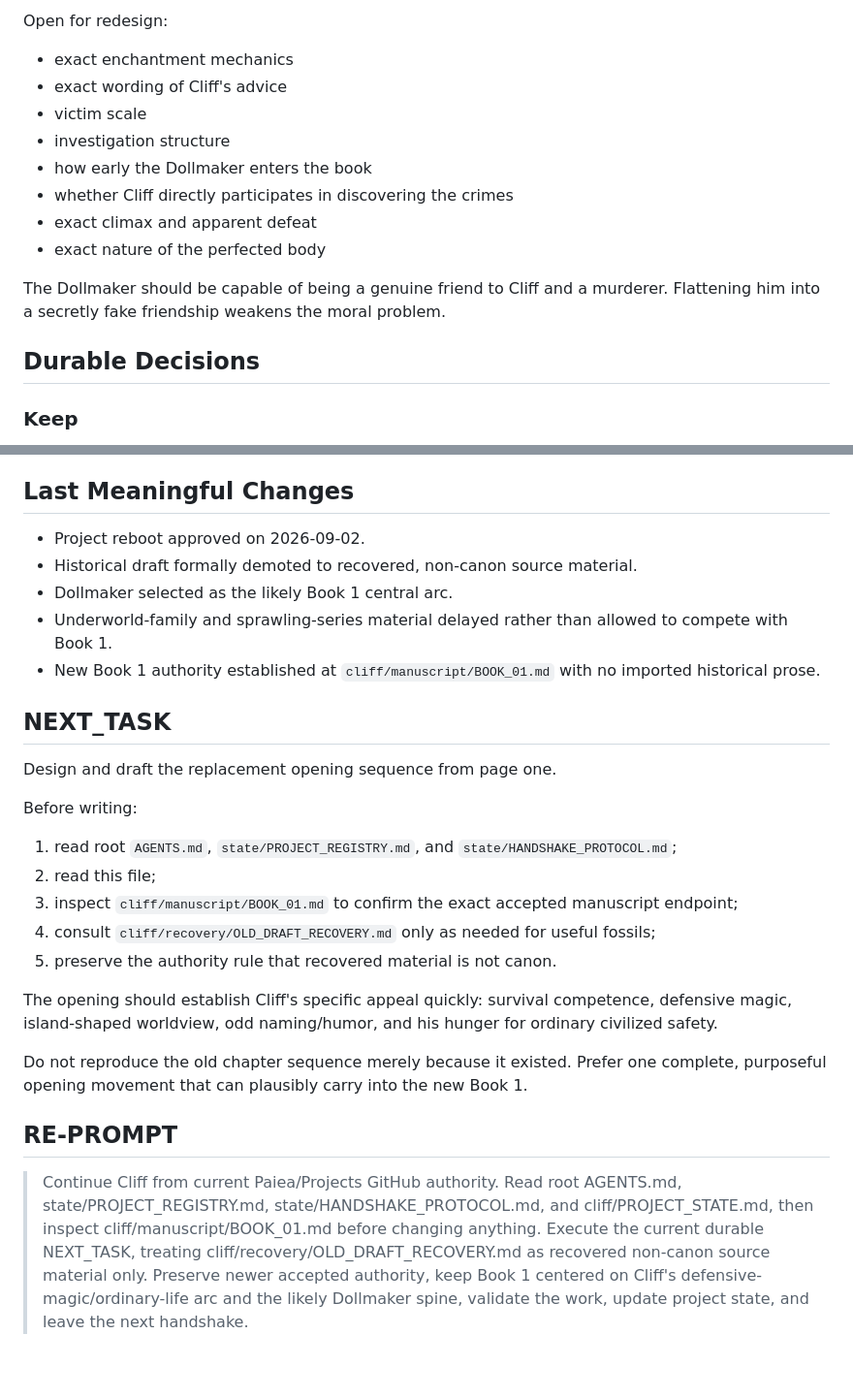
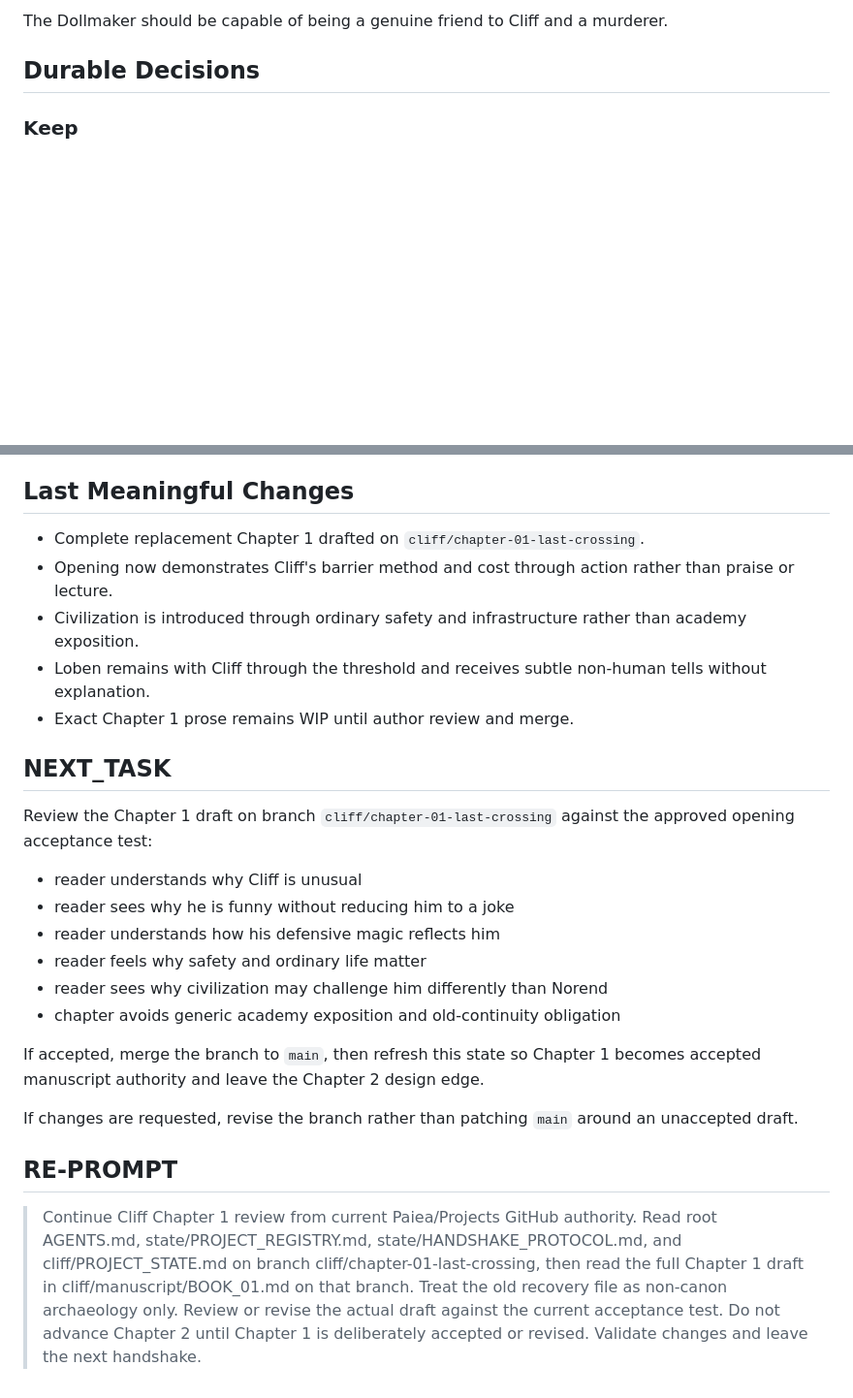
Before and after one commit to Paiea/Projects, a Markdown page: cliff/PROJECT_STATE.md, 2 parts joined by grey strips. Shown at 97% size. GitHub-like rendering; blank space fills up the shorter version.

```diff
--- a/cliff/PROJECT_STATE.md
+++ b/cliff/PROJECT_STATE.md
@@ -109,16 +119,5 @@ Durable mechanism to preserve unless later design deliberately improves it:
 
-Open for redesign:
-
-- exact enchantment mechanics
-- exact wording of Cliff's advice
-- victim scale
-- investigation structure
-- how early the Dollmaker enters the book
-- whether Cliff directly participates in discovering the crimes
-- exact climax and apparent defeat
-- exact nature of the perfected body
-
-The Dollmaker should be capable of being a genuine friend to Cliff and a murderer. Flattening him into a secretly fake friendship weakens the moral problem.
+The Dollmaker should be capable of being a genuine friend to Cliff and a murderer.
 
 ## Durable Decisions
 
@@ -198,28 +189,27 @@ Do not load the full recovery file on every routine chapter continuation once th
 
 ## Last Meaningful Changes
 
-- Project reboot approved on 2026-09-02.
-- Historical draft formally demoted to recovered, non-canon source material.
-- Dollmaker selected as the likely Book 1 central arc.
-- Underworld-family and sprawling-series material delayed rather than allowed to compete with Book 1.
-- New Book 1 authority established at `cliff/manuscript/BOOK_01.md` with no imported historical prose.
+- Complete replacement Chapter 1 drafted on `cliff/chapter-01-last-crossing`.
+- Opening now demonstrates Cliff's barrier method and cost through action rather than praise or lecture.
+- Civilization is introduced through ordinary safety and infrastructure rather than academy exposition.
+- Loben remains with Cliff through the threshold and receives subtle non-human tells without explanation.
+- Exact Chapter 1 prose remains WIP until author review and merge.
 
 ## NEXT_TASK
 
-Design and draft the replacement opening sequence from page one.
+Review the Chapter 1 draft on branch `cliff/chapter-01-last-crossing` against the approved opening acceptance test:
 
-Before writing:
+- reader understands why Cliff is unusual
+- reader sees why he is funny without reducing him to a joke
+- reader understands how his defensive magic reflects him
+- reader feels why safety and ordinary life matter
+- reader sees why civilization may challenge him differently than Norend
+- chapter avoids generic academy exposition and old-continuity obligation
 
-1. read root `AGENTS.md`, `state/PROJECT_REGISTRY.md`, and `state/HANDSHAKE_PROTOCOL.md`;
-2. read this file;
-3. inspect `cliff/manuscript/BOOK_01.md` to confirm the exact accepted manuscript endpoint;
-4. consult `cliff/recovery/OLD_DRAFT_RECOVERY.md` only as needed for useful fossils;
-5. preserve the authority rule that recovered material is not canon.
+If accepted, merge the branch to `main`, then refresh this state so Chapter 1 becomes accepted manuscript authority and leave the Chapter 2 design edge.
 
-The opening should establish Cliff's specific appeal quickly: survival competence, defensive magic, island-shaped worldview, odd naming/humor, and his hunger for ordinary civilized safety.
-
-Do not reproduce the old chapter sequence merely because it existed. Prefer one complete, purposeful opening movement that can plausibly carry into the new Book 1.
+If changes are requested, revise the branch rather than patching `main` around an unaccepted draft.
 
 ## RE-PROMPT
 
-> Continue Cliff from current Paiea/Projects GitHub authority. Read root AGENTS.md, state/PROJECT_REGISTRY.md, state/HANDSHAKE_PROTOCOL.md, and cliff/PROJECT_STATE.md, then inspect cliff/manuscript/BOOK_01.md before changing anything. Execute the current durable NEXT_TASK, treating cliff/recovery/OLD_DRAFT_RECOVERY.md as recovered non-canon source material only. Preserve newer accepted authority, keep Book 1 centered on Cliff's defensive-magic/ordinary-life arc and the likely Dollmaker spine, validate the work, update project state, and leave the next handshake.
+> Continue Cliff Chapter 1 review from current Paiea/Projects GitHub authority. Read root AGENTS.md, state/PROJECT_REGISTRY.md, state/HANDSHAKE_PROTOCOL.md, and cliff/PROJECT_STATE.md on branch cliff/chapter-01-last-crossing, then read the full Chapter 1 draft in cliff/manuscript/BOOK_01.md on that branch. Treat the old recovery file as non-canon archaeology only. Review or revise the actual draft against the current acceptance test. Do not advance Chapter 2 until Chapter 1 is deliberately accepted or revised. Validate changes and leave the next handshake.
```
Also changed, not shown: other parts of cliff/PROJECT_STATE.md (+53 -51 lines).
